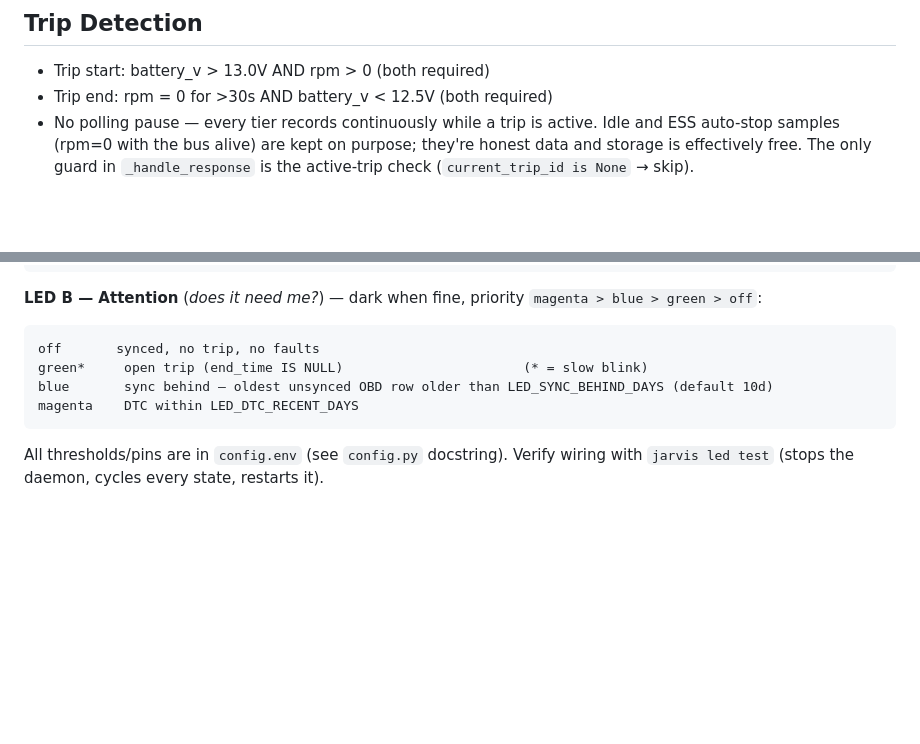
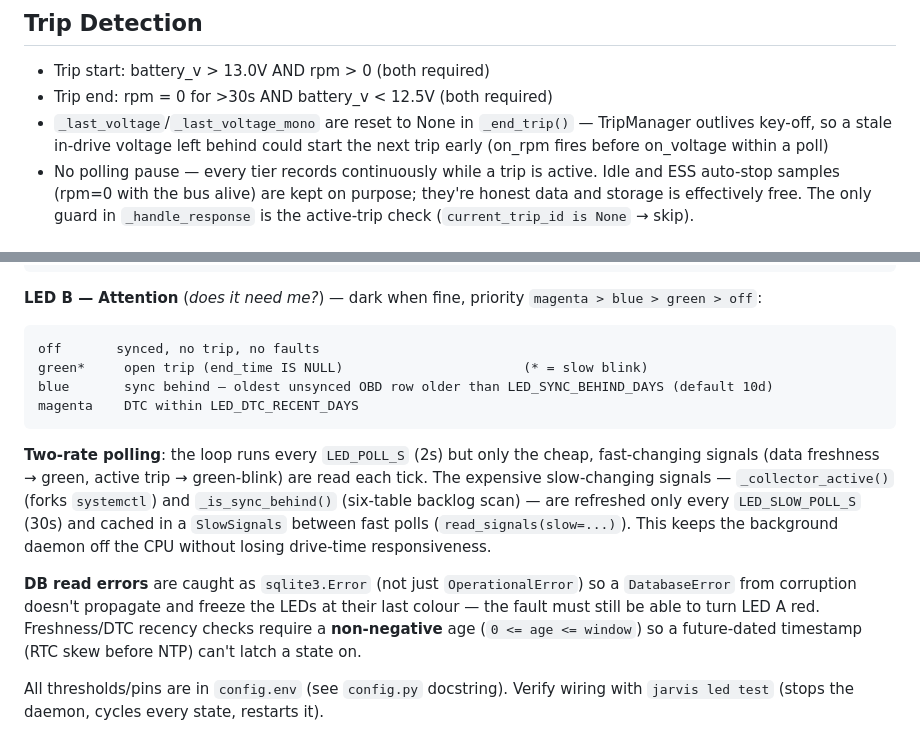
Before and after one commit to thisisbalu/project300k, a Markdown page: pi/CLAUDE.md, 2 parts joined by grey strips. Drawn GitHub-style; blank space fills up the shorter version.

````diff
--- a/pi/CLAUDE.md
+++ b/pi/CLAUDE.md
@@ -63,6 +63,7 @@ time-filter (`time.monotonic()`) to skip enqueue until `interval_s` has elapsed.
 ## Trip Detection
 - Trip start: battery_v > 13.0V AND rpm > 0 (both required)
 - Trip end: rpm = 0 for >30s AND battery_v < 12.5V (both required)
+- `_last_voltage`/`_last_voltage_mono` are reset to None in `_end_trip()` — TripManager outlives key-off, so a stale in-drive voltage left behind could start the next trip early (on_rpm fires before on_voltage within a poll)
 - No polling pause — every tier records continuously while a trip is active. Idle and ESS auto-stop samples (rpm=0 with the bus alive) are kept on purpose; they're honest data and storage is effectively free. The only guard in `_handle_response` is the active-trip check (`current_trip_id is None` → skip).
 
 ## Threading Model
@@ -148,6 +156,10 @@ green*     open trip (end_time IS NULL)                       (* = slow blink)
 blue       sync behind — oldest unsynced OBD row older than LED_SYNC_BEHIND_DAYS (default 10d)
 magenta    DTC within LED_DTC_RECENT_DAYS
 ```
+**Two-rate polling**: the loop runs every `LED_POLL_S` (2s) but only the cheap, fast-changing signals (data freshness → green, active trip → green-blink) are read each tick. The expensive slow-changing signals — `_collector_active()` (forks `systemctl`) and `_is_sync_behind()` (six-table backlog scan) — are refreshed only every `LED_SLOW_POLL_S` (30s) and cached in a `SlowSignals` between fast polls (`read_signals(slow=...)`). This keeps the background daemon off the CPU without losing drive-time responsiveness.
+
+**DB read errors** are caught as `sqlite3.Error` (not just `OperationalError`) so a `DatabaseError` from corruption doesn't propagate and freeze the LEDs at their last colour — the fault must still be able to turn LED A red. Freshness/DTC recency checks require a **non-negative** age (`0 <= age <= window`) so a future-dated timestamp (RTC skew before NTP) can't latch a state on.
+
 All thresholds/pins are in `config.env` (see `config.py` docstring). Verify wiring with `jarvis led test` (stops the daemon, cycles every state, restarts it).
 
 ## Logging
````
Also changed, not shown: other parts of pi/CLAUDE.md (+11 -4 lines).
